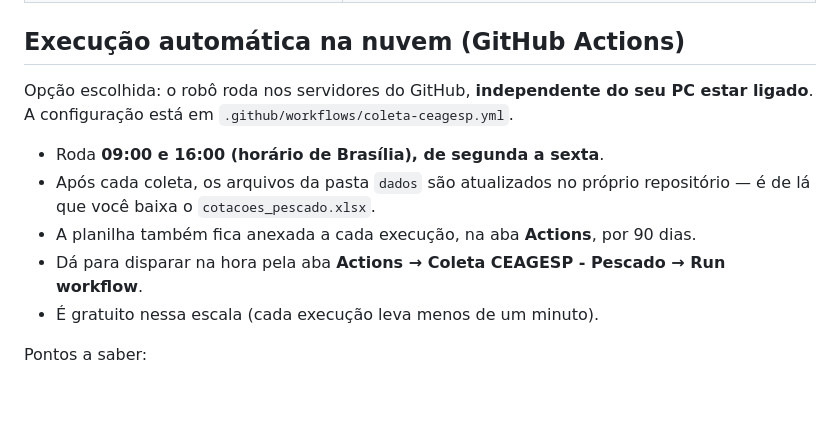
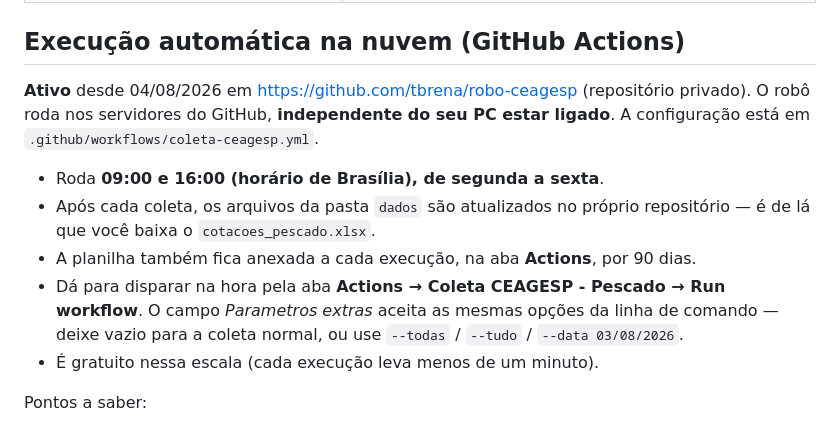
Before and after one commit to tbrena/robo-ceagesp, a Markdown page: LEIA-ME.md, the part around the change. Drawn GitHub-style; blank space fills up the shorter version.

Commit message:
Documenta o agendamento na nuvem ja ativo

```diff
--- a/LEIA-ME.md
+++ b/LEIA-ME.md
@@ -58,14 +58,17 @@ python robo_ceagesp.py
 
 ## Execução automática na nuvem (GitHub Actions)
 
-Opção escolhida: o robô roda nos servidores do GitHub, **independente do seu PC estar
-ligado**. A configuração está em `.github/workflows/coleta-ceagesp.yml`.
+**Ativo** desde 04/08/2026 em <https://github.com/tbrena/robo-ceagesp> (repositório privado).
+O robô roda nos servidores do GitHub, **independente do seu PC estar ligado**.
+A configuração está em `.github/workflows/coleta-ceagesp.yml`.
 
 - Roda **09:00 e 16:00 (horário de Brasília), de segunda a sexta**.
 - Após cada coleta, os arquivos da pasta `dados` são atualizados no próprio repositório —
   é de lá que você baixa o `cotacoes_pescado.xlsx`.
 - A planilha também fica anexada a cada execução, na aba **Actions**, por 90 dias.
 - Dá para disparar na hora pela aba **Actions → Coleta CEAGESP - Pescado → Run workflow**.
+  O campo *Parametros extras* aceita as mesmas opções da linha de comando — deixe vazio
+  para a coleta normal, ou use `--todas` / `--tudo` / `--data 03/08/2026`.
 - É gratuito nessa escala (cada execução leva menos de um minuto).
 
 Pontos a saber:
```
